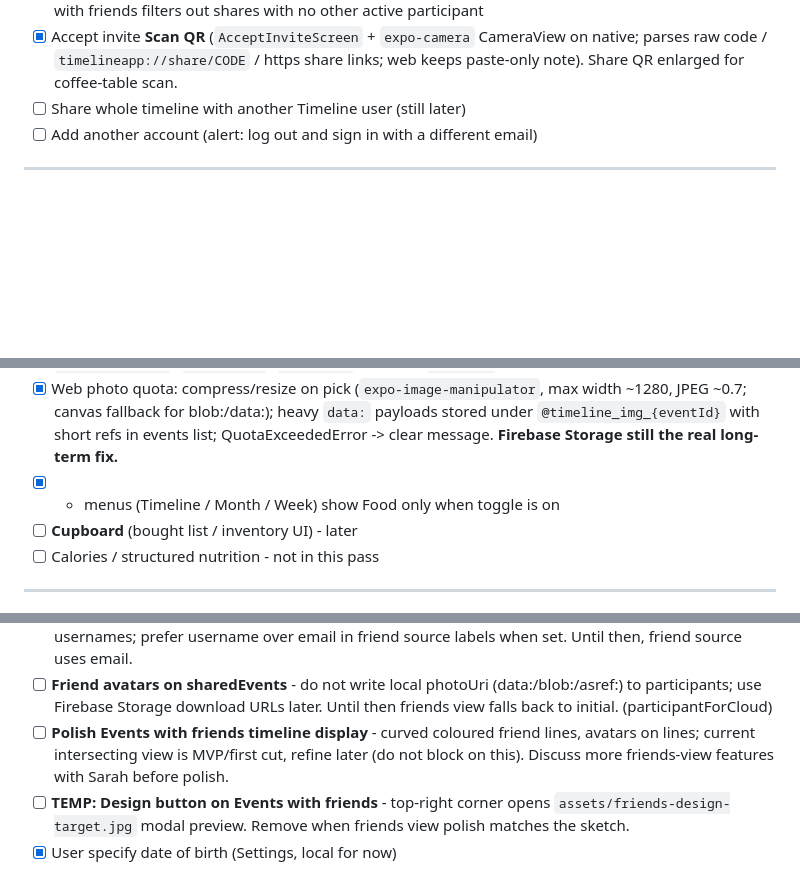
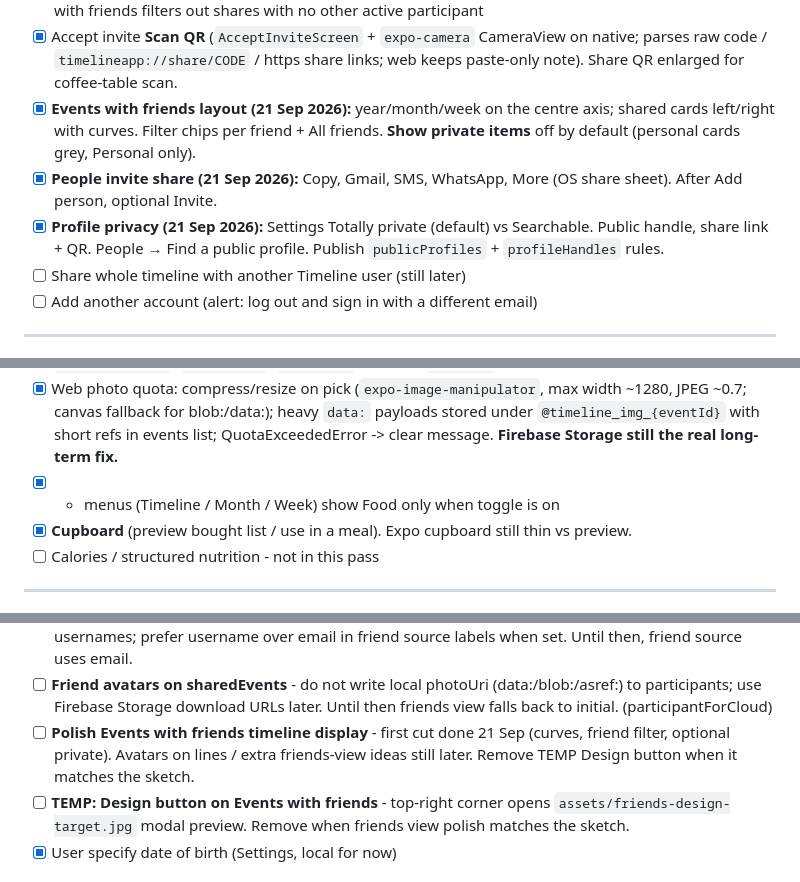
Before and after one commit to sarahvphillips/Timeline, a Markdown page: TimelineApp-TODO.md, 3 parts joined by grey strips. Rendered like a GitHub page; blank space fills up the shorter version.

Commit message:
TODO: 21 Sep profile privacy, people share, friends filters

```diff
--- a/TimelineApp-TODO.md
+++ b/TimelineApp-TODO.md
@@ -69,6 +69,9 @@
 - [x] Shared edit suggestions MVP: invitee Suggest a note (core fields read-only); persist \editSuggestions\ on \sharedEvents/{shareId}\; creator Approve/Decline on Share screen; approve appends attributed note to description + syncs creator copy; invitee copies refresh via \syncLocalEventFromShared\; ecentSuggestion\ banner / pending count
 - [x] Creator notices on Edit Event (AddEventScreen): load sharedEvents when creator opens Edit; banner for friend left + pending suggest-notes with Approve/Decline; Timeline light "Friend left" / "Note suggested" flags; leave invite cleanup by inviteCode (no collection query / no LogBox warn); Events with friends filters out shares with no other active participant
 - [x] Accept invite **Scan QR** (`AcceptInviteScreen` + `expo-camera` CameraView on native; parses raw code / `timelineapp://share/CODE` / https share links; web keeps paste-only note). Share QR enlarged for coffee-table scan.
+- [x] **Events with friends layout (21 Sep 2026):** year/month/week on the centre axis; shared cards left/right with curves. Filter chips per friend + All friends. **Show private items** off by default (personal cards grey, Personal only).
+- [x] **People invite share (21 Sep 2026):** Copy, Gmail, SMS, WhatsApp, More (OS share sheet). After Add person, optional Invite.
+- [x] **Profile privacy (21 Sep 2026):** Settings Totally private (default) vs Searchable. Public handle, share link + QR. People → Find a public profile. Publish `publicProfiles` + `profileHandles` rules.
 - [ ] Share whole timeline with another Timeline user (still later)
 - [ ] Add another account (alert: log out and sign in with a different email)
 
@@ -94,7 +96,7 @@ Product map:
 - [x] **Add Food** form (`AddFoodScreen`): photo + items (text) + date + planned/eaten -> Timeline event `source: 'food'` (`foodStatus`, `foodItems`, optional `imageUri`)
 - [x] Web photo quota: compress/resize on pick (`expo-image-manipulator`, max width ~1280, JPEG ~0.7; canvas fallback for blob:/data:); heavy `data:` payloads stored under `@timeline_img_{eventId}` with short refs in events list; QuotaExceededError -> clear message. **Firebase Storage still the real long-term fix.**
 - [x] + menus (Timeline / Month / Week) show Food only when toggle is on
-- [ ] **Cupboard** (bought list / inventory UI) - later
+- [x] **Cupboard** (preview bought list / use in a meal). Expo cupboard still thin vs preview.
 - [ ] Calories / structured nutrition - not in this pass
 
 ---
@@ -152,7 +154,7 @@ Product map:
 - [ ] Broader friend graph / whole-timeline link (later)
 - [ ] **Friend usernames (privacy)** - some people may not want to share emails with friends. Add optional usernames; prefer username over email in friend source labels when set. Until then, friend source uses email.
 - [ ] **Friend avatars on sharedEvents** - do not write local photoUri (data:/blob:/asref:) to participants; use Firebase Storage download URLs later. Until then friends view falls back to initial. (participantForCloud)
-- [ ] **Polish Events with friends timeline display** - curved coloured friend lines, avatars on lines; current intersecting view is MVP/first cut, refine later (do not block on this). Discuss more friends-view features with Sarah before polish.
+- [ ] **Polish Events with friends timeline display** - first cut done 21 Sep (curves, friend filter, optional private). Avatars on lines / extra friends-view ideas still later. Remove TEMP Design button when it matches the sketch.
 - [ ] **TEMP: Design button on Events with friends** - top-right corner opens `assets/friends-design-target.jpg` modal preview. Remove when friends view polish matches the sketch.
 - [x] User specify date of birth (Settings, local for now)
 
```
Also changed, not shown: other parts of TimelineApp-TODO.md (+2 -3 lines).
